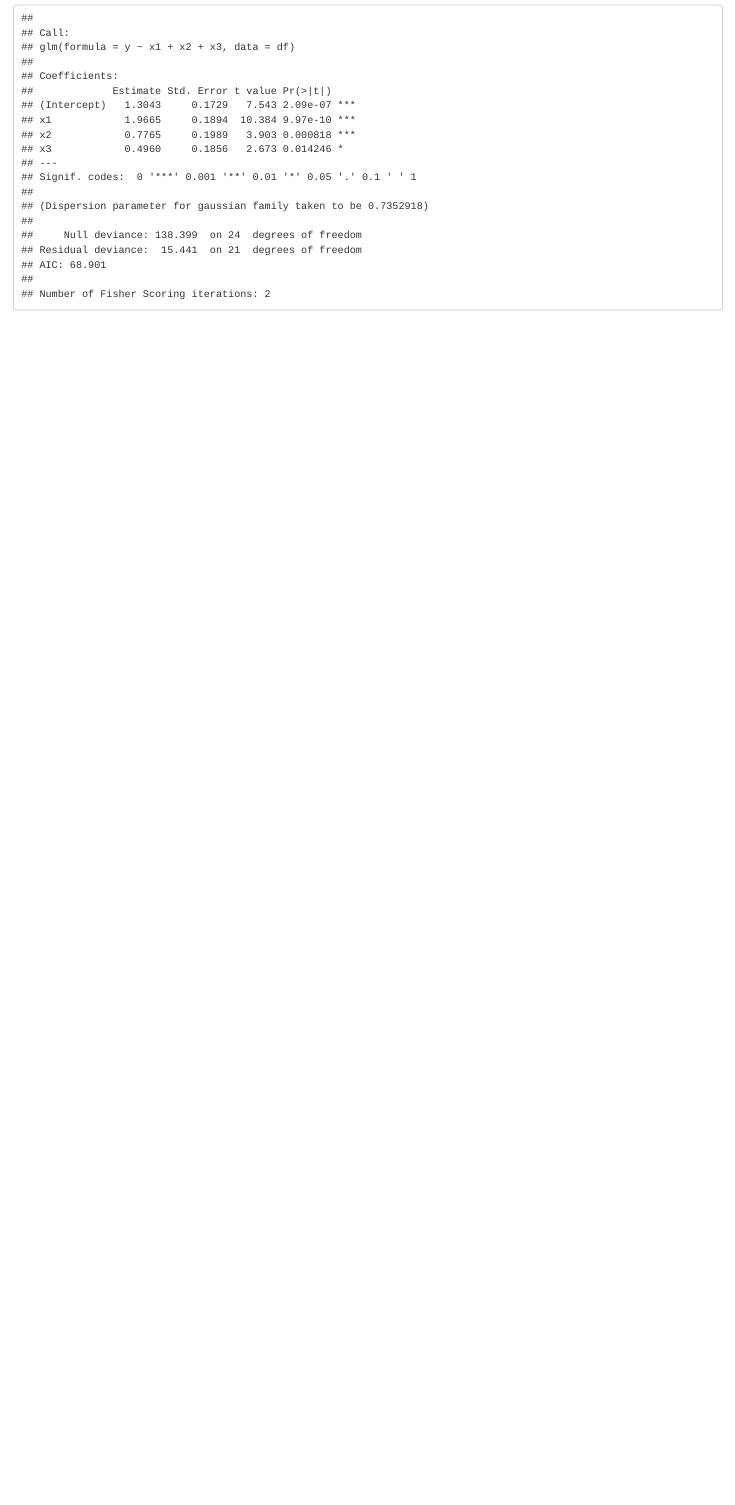
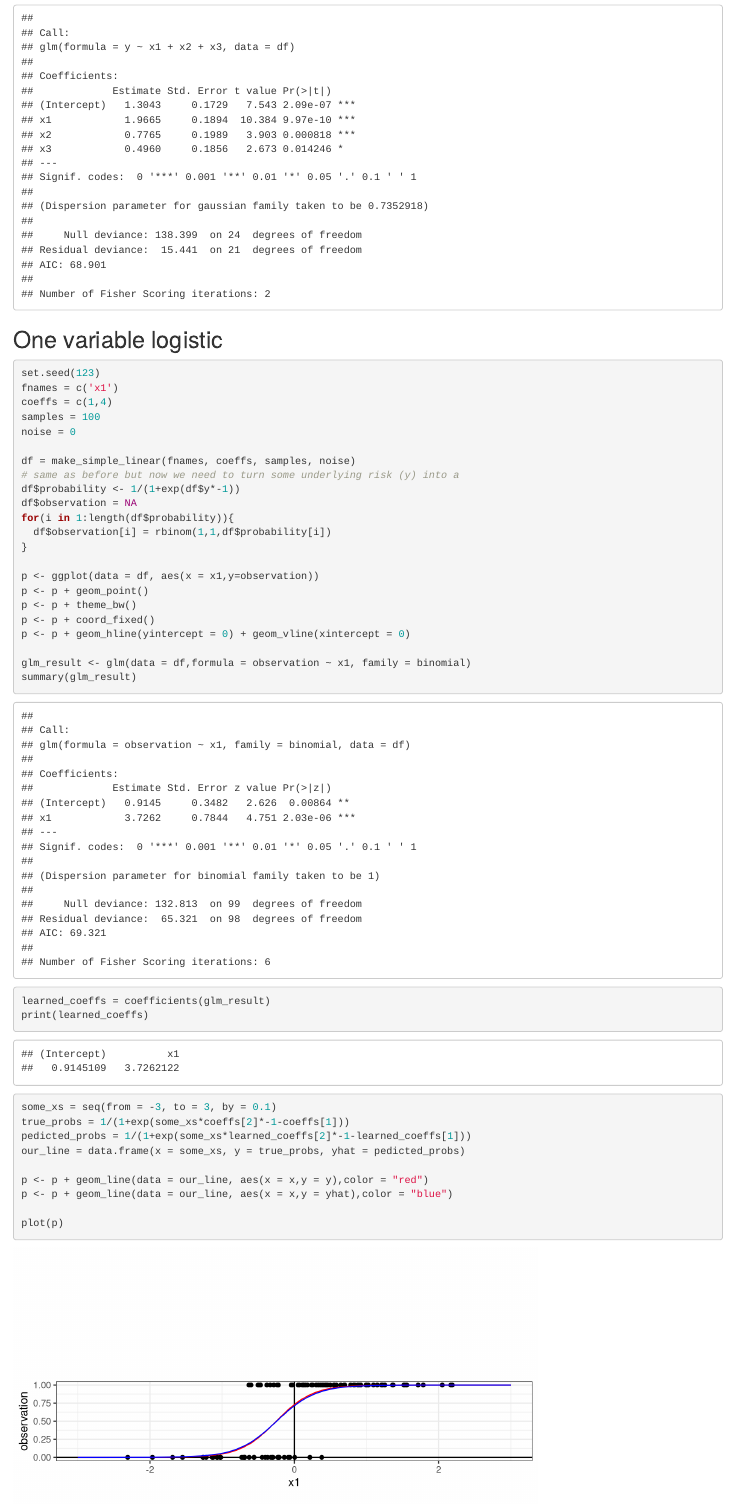
Before and after one commit to rmoffitt/regressionViz, an R Markdown document (Regression_coded.Rmd): the page in a window 1100 px wide, from 3450 px down. Rendered offline with R 4.5, knitr and Pandoc, with nearby package versions.

Commit message:
Added Logistic REgression example

````diff
--- a/Regression_coded.Rmd
+++ b/Regression_coded.Rmd
@@ -90,3 +90,42 @@ glm_result <- glm(data = df,formula = y ~ x1 + x2 +x3)
 summary(glm_result)
 
 ```
+
+
+## One variable logistic
+```{r generate 1v logistic data}
+set.seed(123)
+fnames = c('x1')
+coeffs = c(1,4)
+samples = 100
+noise = 0
+
+df = make_simple_linear(fnames, coeffs, samples, noise)
+# same as before but now we need to turn some underlying risk (y) into a
+df$probability <- 1/(1+exp(df$y*-1))
+df$observation = NA
+for(i in 1:length(df$probability)){
+  df$observation[i] = rbinom(1,1,df$probability[i])
+}
+
+p <- ggplot(data = df, aes(x = x1,y=observation))
+p <- p + geom_point()
+p <- p + theme_bw()
+p <- p + coord_fixed()
+p <- p + geom_hline(yintercept = 0) + geom_vline(xintercept = 0)
+
+glm_result <- glm(data = df,formula = observation ~ x1, family = binomial)
+summary(glm_result)
+learned_coeffs = coefficients(glm_result)
+print(learned_coeffs)
+
+some_xs = seq(from = -3, to = 3, by = 0.1)
+true_probs = 1/(1+exp(some_xs*coeffs[2]*-1-coeffs[1]))
+pedicted_probs = 1/(1+exp(some_xs*learned_coeffs[2]*-1-learned_coeffs[1]))
+our_line = data.frame(x = some_xs, y = true_probs, yhat = pedicted_probs)
+
+p <- p + geom_line(data = our_line, aes(x = x,y = y),color = "red")
+p <- p + geom_line(data = our_line, aes(x = x,y = yhat),color = "blue")
+
+plot(p)
+```
````
